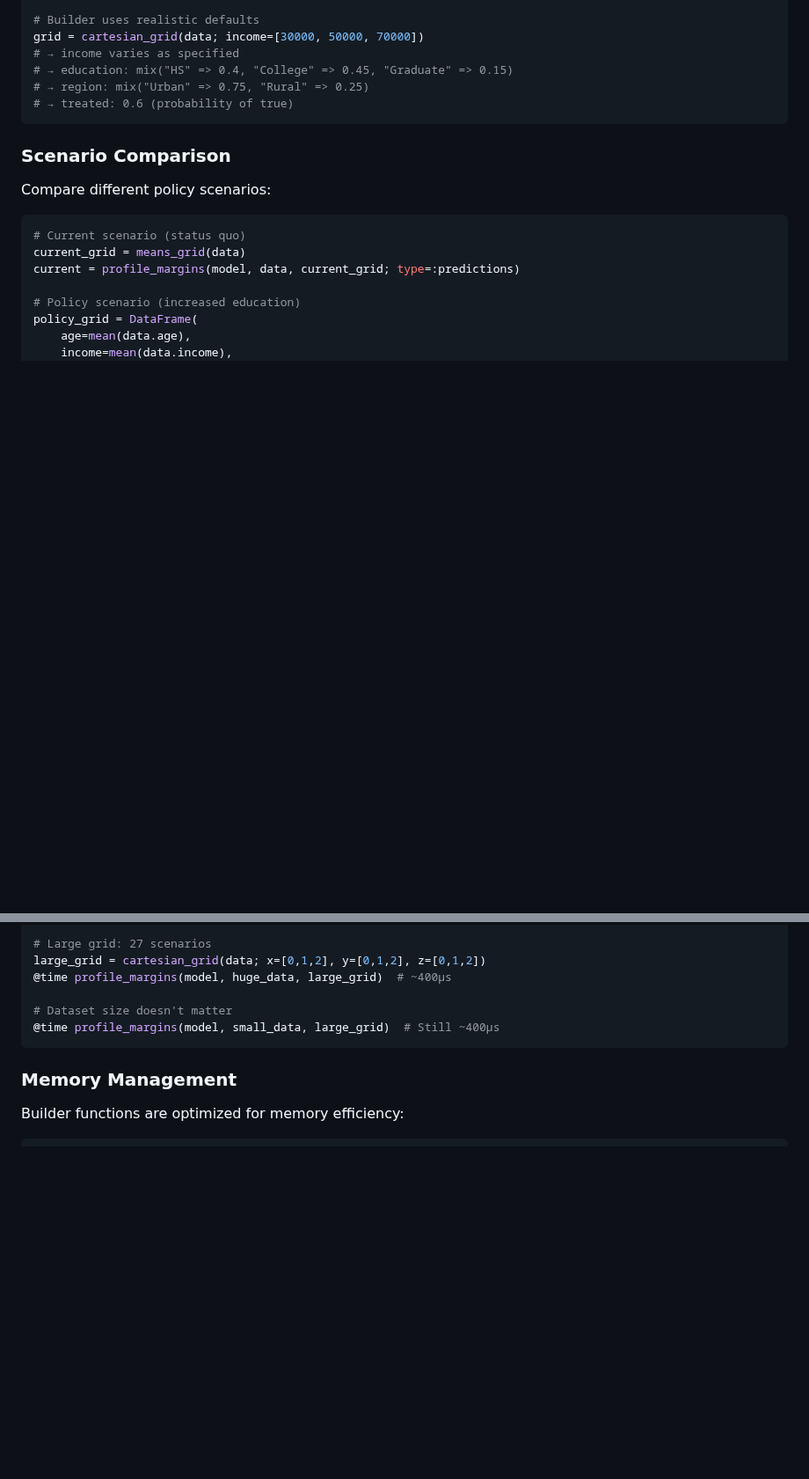
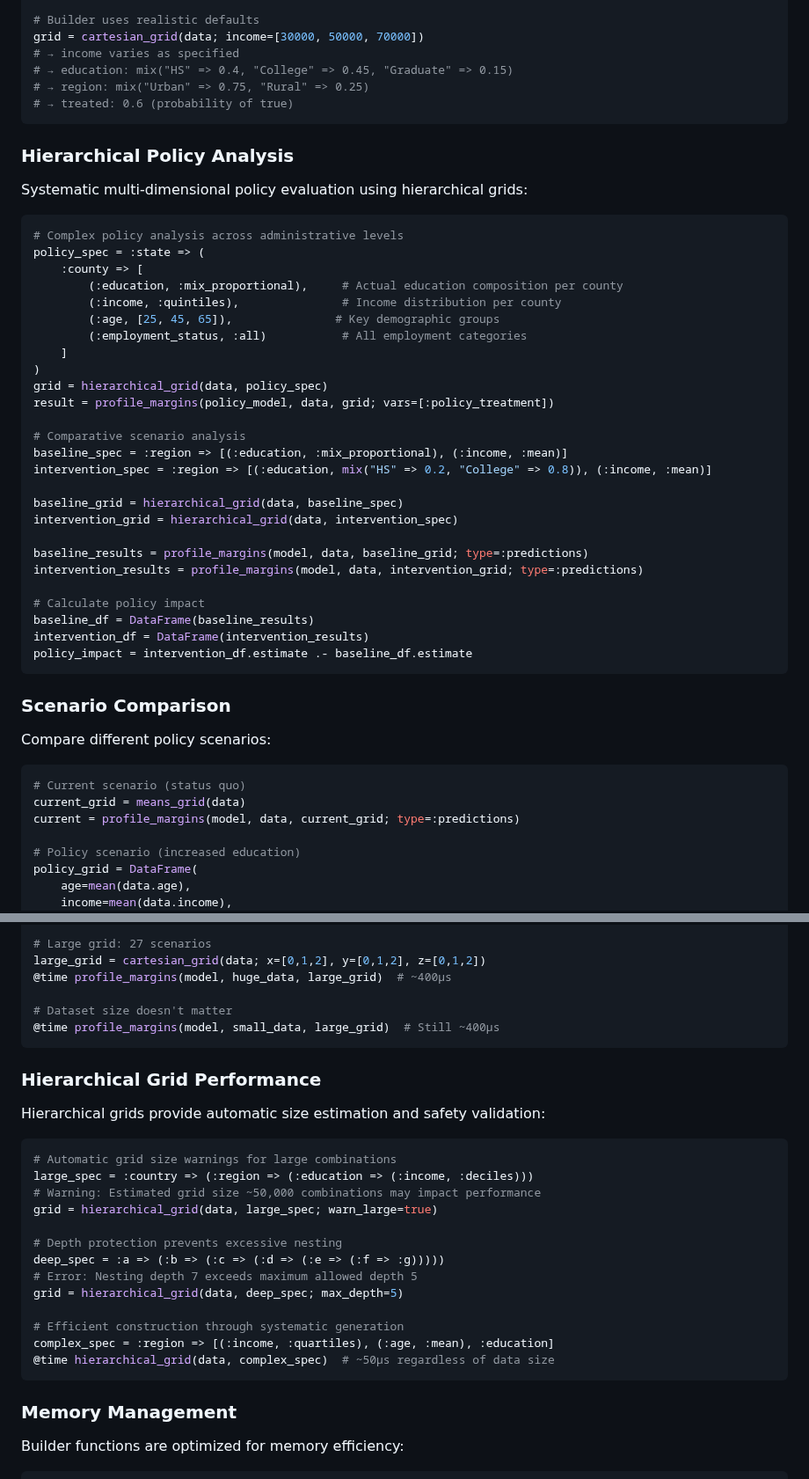
Before and after one commit to emfeltham/Margins.jl, a Markdown page: docs/src/reference_grids.md, 2 parts joined by grey strips. Shown at 88% size. GitHub-like rendering; blank space fills up the shorter version.

````diff
--- a/docs/src/reference_grids.md
+++ b/docs/src/reference_grids.md
@@ -135,6 +199,39 @@ grid = cartesian_grid(data; income=[30000, 50000, 70000])
 # → education: mix("HS" => 0.4, "College" => 0.45, "Graduate" => 0.15)
 # → region: mix("Urban" => 0.75, "Rural" => 0.25)
 # → treated: 0.6 (probability of true)
+```
+
+### Hierarchical Policy Analysis
+
+Systematic multi-dimensional policy evaluation using hierarchical grids:
+
+```julia
+# Complex policy analysis across administrative levels
+policy_spec = :state => (
+    :county => [
+        (:education, :mix_proportional),     # Actual education composition per county
+        (:income, :quintiles),               # Income distribution per county
+        (:age, [25, 45, 65]),               # Key demographic groups
+        (:employment_status, :all)           # All employment categories
+    ]
+)
+grid = hierarchical_grid(data, policy_spec)
+result = profile_margins(policy_model, data, grid; vars=[:policy_treatment])
+
+# Comparative scenario analysis
+baseline_spec = :region => [(:education, :mix_proportional), (:income, :mean)]
+intervention_spec = :region => [(:education, mix("HS" => 0.2, "College" => 0.8)), (:income, :mean)]
+
+baseline_grid = hierarchical_grid(data, baseline_spec)
+intervention_grid = hierarchical_grid(data, intervention_spec)
+
+baseline_results = profile_margins(model, data, baseline_grid; type=:predictions)
+intervention_results = profile_margins(model, data, intervention_grid; type=:predictions)
+
+# Calculate policy impact
+baseline_df = DataFrame(baseline_results)
+intervention_df = DataFrame(intervention_results)
+policy_impact = intervention_df.estimate .- baseline_df.estimate
 ```
 
 ### Scenario Comparison
@@ -193,6 +290,26 @@ large_grid = cartesian_grid(data; x=[0,1,2], y=[0,1,2], z=[0,1,2])
 
 # Dataset size doesn't matter
 @time profile_margins(model, small_data, large_grid)  # Still ~400μs
+```
+
+### Hierarchical Grid Performance
+
+Hierarchical grids provide automatic size estimation and safety validation:
+
+```julia
+# Automatic grid size warnings for large combinations
+large_spec = :country => (:region => (:education => (:income, :deciles)))
+# Warning: Estimated grid size ~50,000 combinations may impact performance
+grid = hierarchical_grid(data, large_spec; warn_large=true)
+
+# Depth protection prevents excessive nesting
+deep_spec = :a => (:b => (:c => (:d => (:e => (:f => :g)))))
+# Error: Nesting depth 7 exceeds maximum allowed depth 5
+grid = hierarchical_grid(data, deep_spec; max_depth=5)
+
+# Efficient construction through systematic generation
+complex_spec = :region => [(:income, :quartiles), (:age, :mean), :education]
+@time hierarchical_grid(data, complex_spec)  # ~50μs regardless of data size
 ```
 
 ### Memory Management
````
Also changed, not shown: other parts of docs/src/reference_grids.md (+70 -4 lines), docs/src/api.md (+9 -5 lines), docs/src/profile_margins.md (+22 -0 lines).
